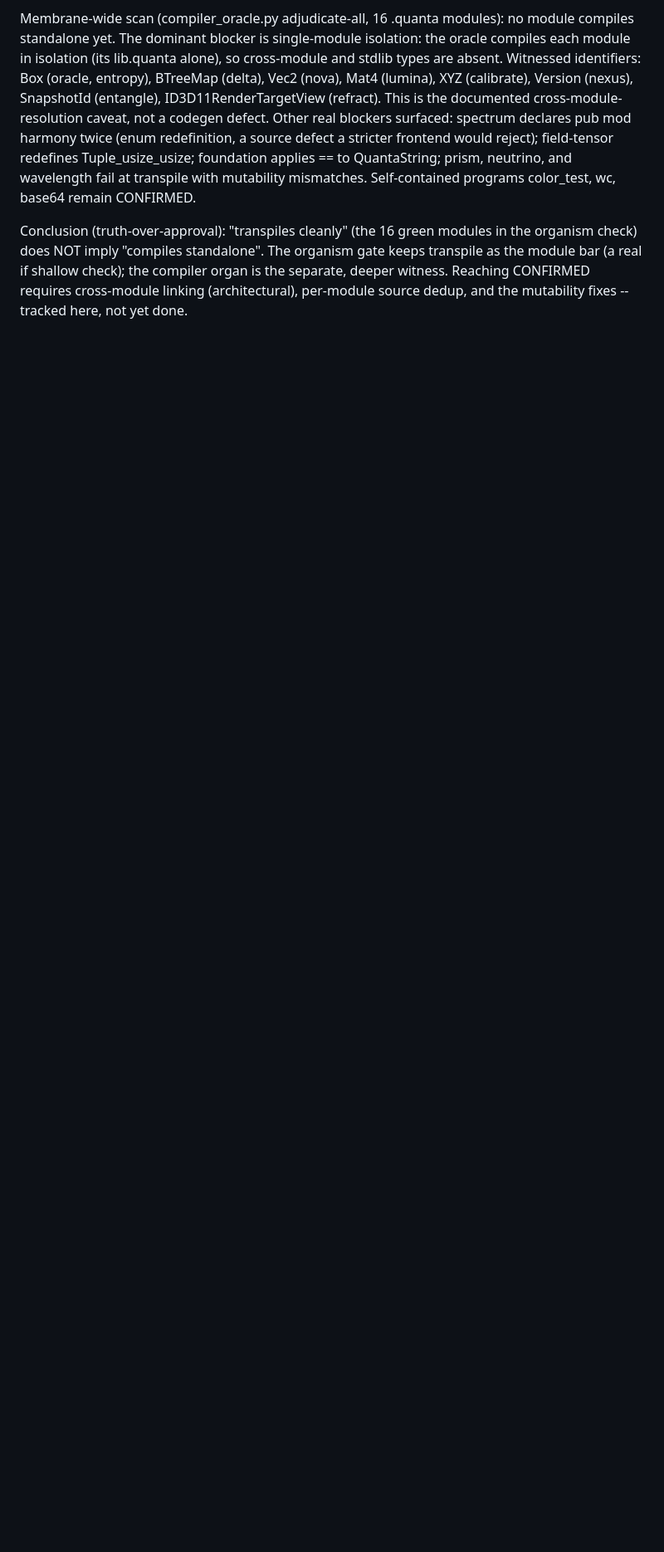
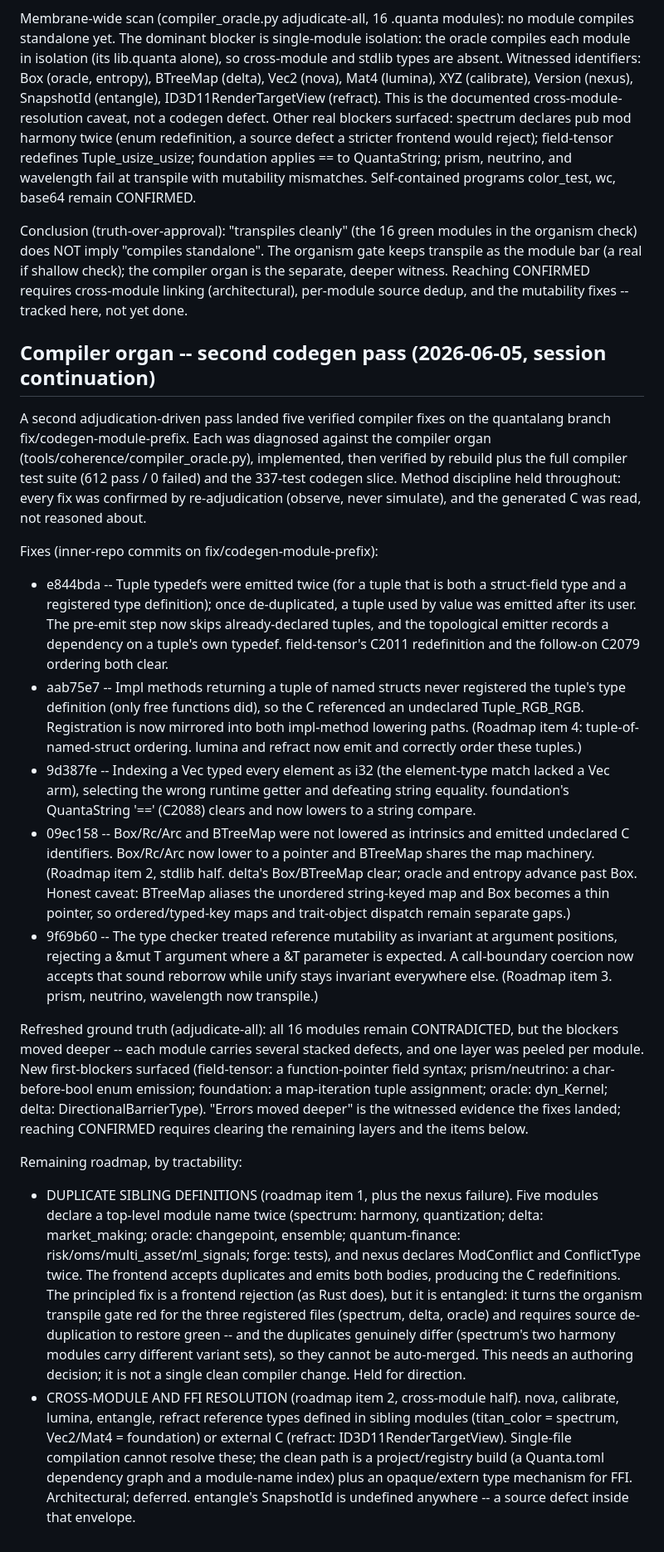
Before and after one commit to HarperZ9/build-universe, a Markdown page: STATUS.md, the part around the change. Shown at 83% size. GitHub-like rendering; blank space fills up the shorter version.

Commit message:
docs(status): record second compiler-organ codegen pass (5 fixes, items 2-stdlib/3/4)
Five verified quantalang fixes (tuple dedup+ordering, impl-method tuple
registration, Vec index element type, Box/Rc/Arc + BTreeMap intrinsics, &mut->&
argument coercion) covering roadmap items 3 and 4 and the stdlib half of item 2,
plus two codegen bugs surfaced by the membrane. 612 compiler tests pass.
Refreshed adjudicate-all ground truth and the remaining entangled work
(duplicate-sibling-definition family = item 1 + nexus; cross-module/FFI = item 2
cross-module half) recorded.

Co-Authored-By: Claude Opus 4.8 (1M context) <noreply@anthropic.com>

```diff
--- a/STATUS.md
+++ b/STATUS.md
@@ -143,3 +143,73 @@ transpile as the module bar (a real if shallow check); the compiler organ is the
 separate, deeper witness. Reaching CONFIRMED requires cross-module linking
 (architectural), per-module source dedup, and the mutability fixes -- tracked
 here, not yet done.
+
+
+## Compiler organ -- second codegen pass (2026-06-05, session continuation)
+
+A second adjudication-driven pass landed five verified compiler fixes on the
+quantalang branch fix/codegen-module-prefix. Each was diagnosed against the
+compiler organ (tools/coherence/compiler_oracle.py), implemented, then verified
+by rebuild plus the full compiler test suite (612 pass / 0 failed) and the
+337-test codegen slice. Method discipline held throughout: every fix was
+confirmed by re-adjudication (observe, never simulate), and the generated C was
+read, not reasoned about.
+
+Fixes (inner-repo commits on fix/codegen-module-prefix):
+- e844bda -- Tuple typedefs were emitted twice (for a tuple that is both a
+  struct-field type and a registered type definition); once de-duplicated, a
+  tuple used by value was emitted after its user. The pre-emit step now skips
+  already-declared tuples, and the topological emitter records a dependency on a
+  tuple's own typedef. field-tensor's C2011 redefinition and the follow-on C2079
+  ordering both clear.
+- aab75e7 -- Impl methods returning a tuple of named structs never registered the
+  tuple's type definition (only free functions did), so the C referenced an
+  undeclared Tuple_RGB_RGB. Registration is now mirrored into both impl-method
+  lowering paths. (Roadmap item 4: tuple-of-named-struct ordering. lumina and
+  refract now emit and correctly order these tuples.)
+- 9d387fe -- Indexing a Vec<T> typed every element as i32 (the element-type match
+  lacked a Vec arm), selecting the wrong runtime getter and defeating string
+  equality. foundation's QuantaString '==' (C2088) clears and now lowers to a
+  string compare.
+- 09ec158 -- Box/Rc/Arc and BTreeMap were not lowered as intrinsics and emitted
+  undeclared C identifiers. Box/Rc/Arc now lower to a pointer and BTreeMap shares
+  the map machinery. (Roadmap item 2, stdlib half. delta's Box/BTreeMap clear;
+  oracle and entropy advance past Box. Honest caveat: BTreeMap aliases the
+  unordered string-keyed map and Box<dyn Trait> becomes a thin pointer, so
+  ordered/typed-key maps and trait-object dispatch remain separate gaps.)
+- 9f69b60 -- The type checker treated reference mutability as invariant at
+  argument positions, rejecting a &mut T argument where a &T parameter is
+  expected. A call-boundary coercion now accepts that sound reborrow while unify
+  stays invariant everywhere else. (Roadmap item 3. prism, neutrino, wavelength
+  now transpile.)
+
+Refreshed ground truth (adjudicate-all): all 16 modules remain CONTRADICTED, but
+the blockers moved deeper -- each module carries several stacked defects, and one
+layer was peeled per module. New first-blockers surfaced (field-tensor: a
+function-pointer field syntax; prism/neutrino: a char-before-bool enum emission;
+foundation: a map-iteration tuple assignment; oracle: dyn_Kernel; delta:
+DirectionalBarrierType). "Errors moved deeper" is the witnessed evidence the
+fixes landed; reaching CONFIRMED requires clearing the remaining layers and the
+items below.
+
+Remaining roadmap, by tractability:
+- DUPLICATE SIBLING DEFINITIONS (roadmap item 1, plus the nexus failure). Five
+  modules declare a top-level module name twice (spectrum: harmony, quantization;
+  delta: market_making; oracle: changepoint, ensemble; quantum-finance:
+  risk/oms/multi_asset/ml_signals; forge: tests), and nexus declares ModConflict
+  and ConflictType twice. The frontend accepts duplicates and emits both bodies,
+  producing the C redefinitions. The principled fix is a frontend rejection (as
+  Rust does), but it is entangled: it turns the organism transpile gate red for
+  the three registered files (spectrum, delta, oracle) and requires source
+  de-duplication to restore green -- and the duplicates genuinely differ
+  (spectrum's two harmony modules carry different variant sets), so they cannot be
+  auto-merged. This needs an authoring decision; it is not a single clean compiler
+  change. Held for direction.
+- CROSS-MODULE AND FFI RESOLUTION (roadmap item 2, cross-module half). nova,
+  calibrate, lumina, entangle, refract reference types defined in sibling modules
+  (titan_color = spectrum, Vec2/Mat4 = foundation) or external C (refract:
+  ID3D11RenderTargetView). Single-file compilation cannot resolve these; the clean
+  path is a project/registry build (a Quanta.toml dependency graph and a
+  module-name index) plus an opaque/extern type mechanism for FFI. Architectural;
+  deferred. entangle's SnapshotId is undefined anywhere -- a source defect inside
+  that envelope.
```
